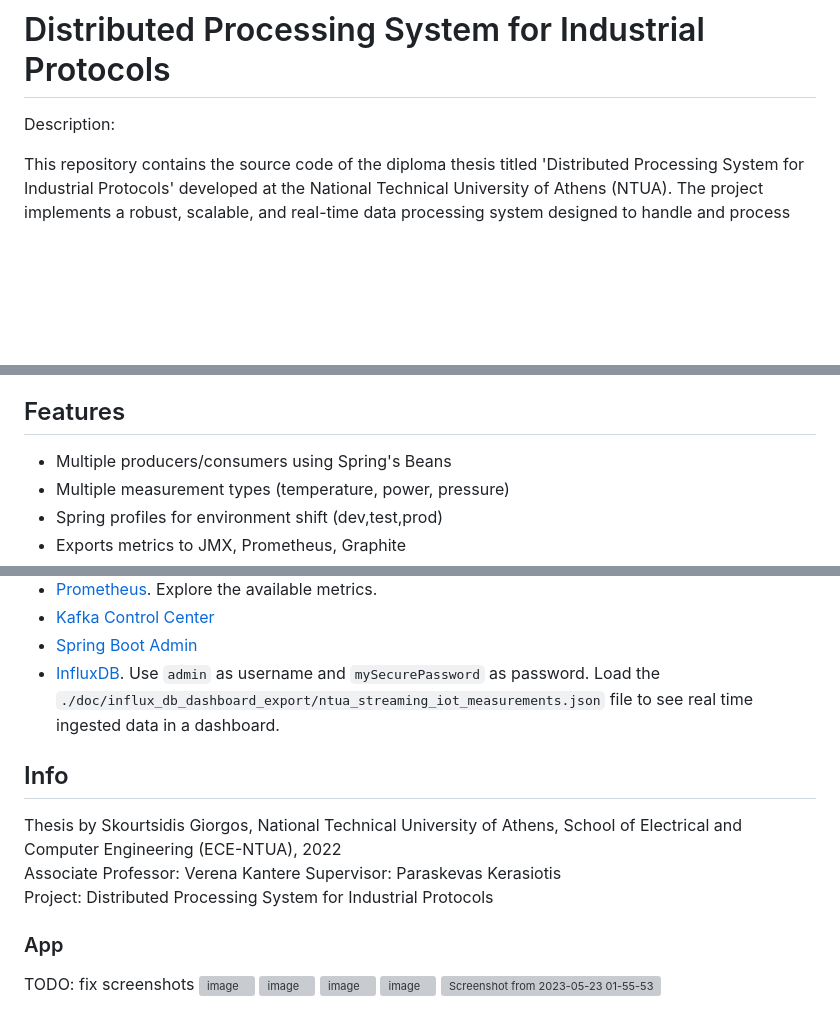
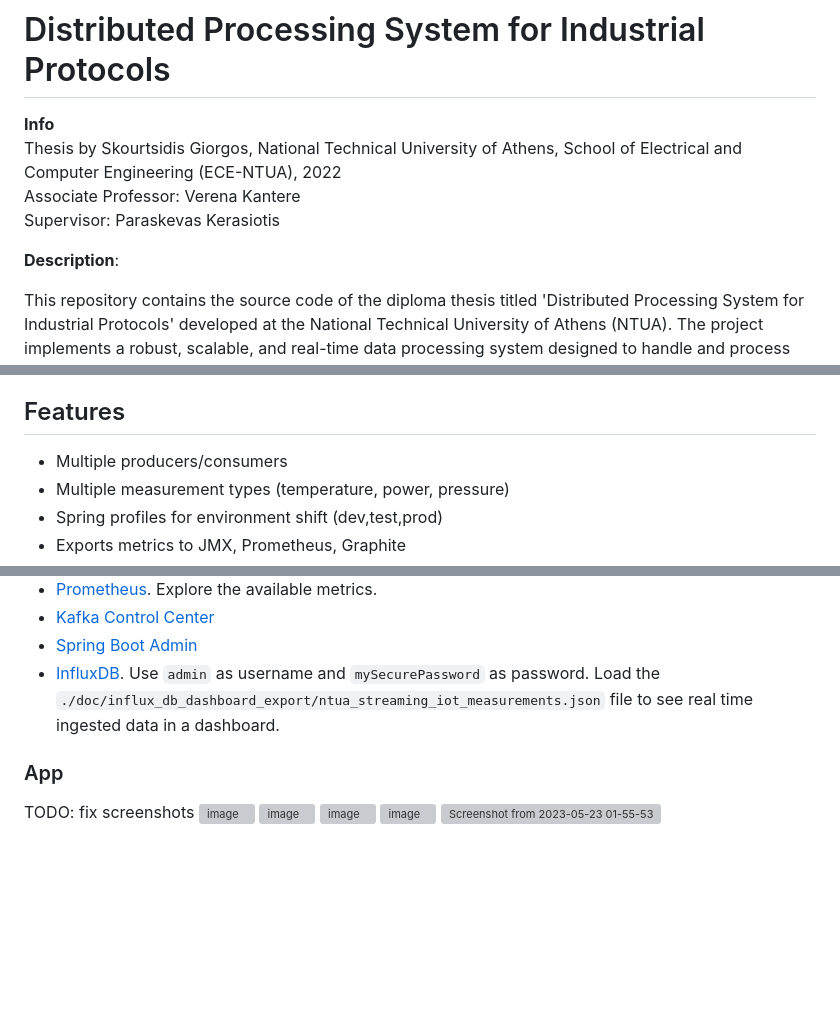
Before and after one commit to SkourtsidisGiorgos/IIoT-Data-Processing-System, a Markdown page: README.md, 3 parts joined by grey strips. Drawn GitHub-style; blank space fills up the shorter version; grey boxes are pictures that could not be loaded.

```diff
--- a/README.md
+++ b/README.md
@@ -1,6 +1,11 @@
 # Distributed Processing System for Industrial Protocols
 
-Description:
+**Info**
+Thesis by Skourtsidis Giorgos, National Technical University of Athens, School of Electrical and Computer Engineering (ECE-NTUA), 2022
+Associate Professor: Verena Kantere
+Supervisor: Paraskevas Kerasiotis
+
+**Description**:
 
 This repository contains the source code of the diploma thesis titled 'Distributed Processing System for Industrial Protocols' developed at the National Technical University of Athens (NTUA). The project implements a robust, scalable, and real-time data processing system designed to handle and process multi-source and heterogeneous data originating from various industrial protocols.
 
@@ -24,7 +29,7 @@ This project serves as a comprehensive example of an end-to-end solution for ind
 
 ## Features
 
-- Multiple producers/consumers using Spring's Beans
+- Multiple producers/consumers
 - Multiple measurement types (temperature, power, pressure)
 - Spring profiles for environment shift (dev,test,prod)
 - Exports metrics to JMX, Prometheus, Graphite
@@ -83,12 +88,7 @@ After that, the app will start and you can visit the following urls (all are lin
 - [Spring Boot Admin](http://localhost:10000)
 - [InfluxDB](http://localhost:8086). Use `admin` as username and `mySecurePassword` as password. Load the `./doc/influx_db_dashboard_export/ntua_streaming_iot_measurements.json` file to see real time ingested data in a dashboard.
 
-## Info
 
-Thesis by Skourtsidis Giorgos, National Technical University of Athens, School of Electrical and Computer Engineering (ECE-NTUA), 2022
-Associate Professor: Verena Kantere
-Supervisor: Paraskevas Kerasiotis
-Project: Distributed Processing System for Industrial Protocols
 ### App
 TODO: fix screenshots
 ![image](https://github.com/SkourtsidisGiorgos/IIoT-Data-Processing-System/assets/60469956/6cce1c5d-c2f3-46cb-894f-f1e0d46636de)
```
